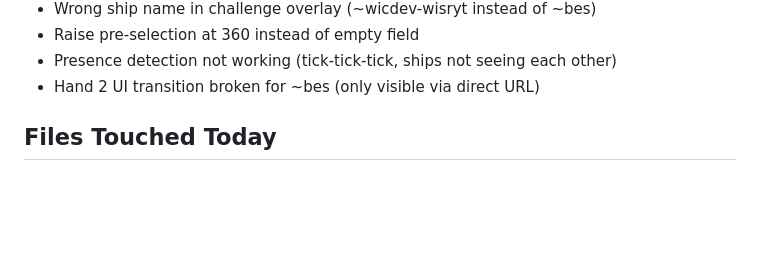
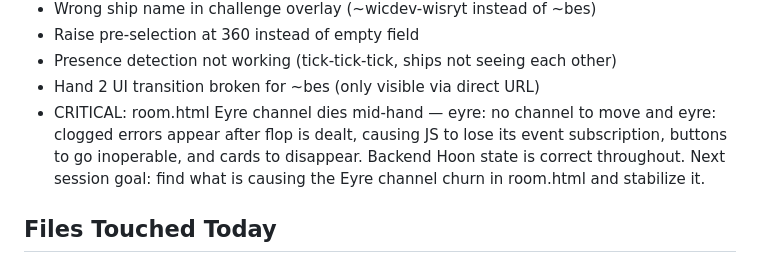
Before and after one commit to foghet-filweb/Claude-Hoon-Head-Up-Poker-2.27.26, a Markdown page: HANDOFF.md, the part around the change. Rendered like a GitHub page; blank space fills up the shorter version.

Commit message:
handoff: add Eyre channel churn bug to confirmed broken
Co-Authored-By: Claude Sonnet 4.6 <noreply@anthropic.com>

```diff
--- a/HANDOFF.md
+++ b/HANDOFF.md
@@ -47,6 +47,11 @@ Order of Play:  PARTIAL — preflop correct, postflop backend correct,
 - Raise pre-selection at 360 instead of empty field
 - Presence detection not working (tick-tick-tick, ships not seeing each other)
 - Hand 2 UI transition broken for ~bes (only visible via direct URL)
+- CRITICAL: room.html Eyre channel dies mid-hand — eyre: no channel to move
+  and eyre: clogged errors appear after flop is dealt, causing JS to lose its
+  event subscription, buttons to go inoperable, and cards to disappear.
+  Backend Hoon state is correct throughout. Next session goal: find what is
+  causing the Eyre channel churn in room.html and stabilize it.
 
 ## Files Touched Today
 - glob/lobby.html — ourShip cookie fix
```
